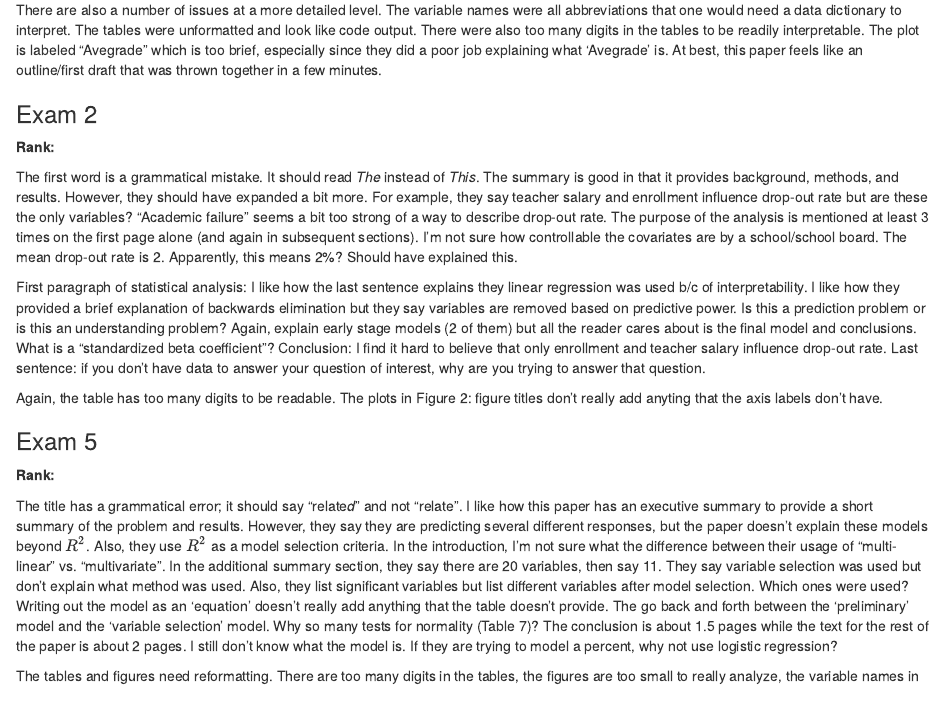
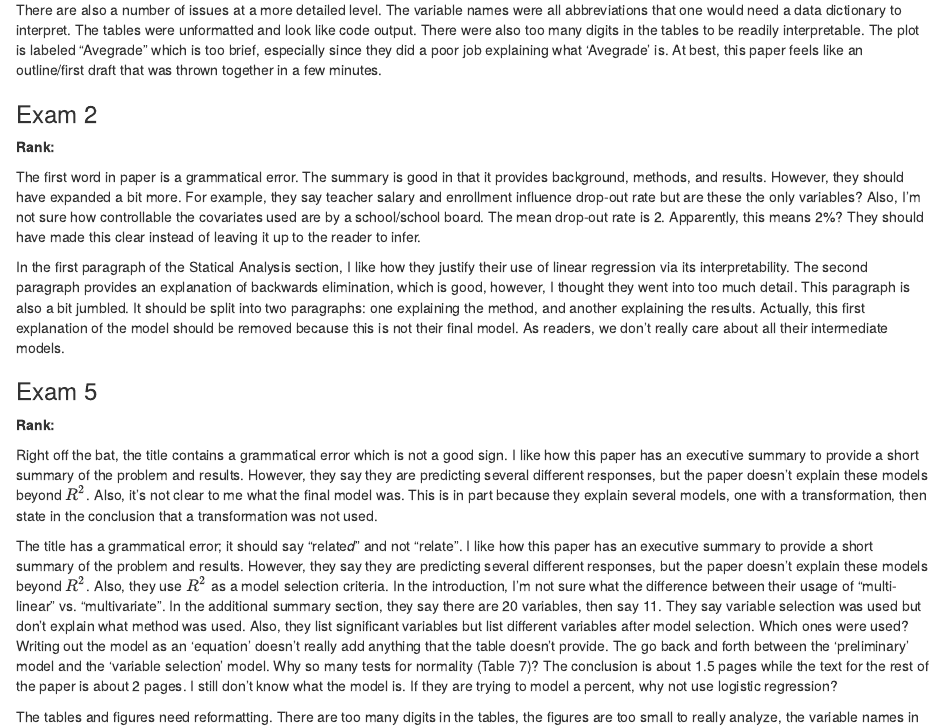
Before and after one commit to asbates/stat696, an R Markdown document (DAR_review/dar_review.Rmd): the page in a window 1100 px wide, from 300 px down. Rendered offline with R 4.5, knitr and Pandoc, with nearby package versions.

Commit message:
turn Exams 2,5 notes into paragraphs

```diff
--- a/DAR_review/dar_review.Rmd
+++ b/DAR_review/dar_review.Rmd
@@ -19,17 +19,17 @@ There are also a number of issues at a more detailed level. The variable names w
 
 **Rank: **
 
-The first word is a grammatical mistake. It should read *The* instead of *This*. The summary is good in that it provides background, methods, and results. However, they should have expanded a bit more. For example, they say teacher salary and enrollment influence drop-out rate but are these the only variables? "Academic failure" seems a bit too strong of a way to describe drop-out rate. The purpose of the analysis is mentioned at least 3 times on the first page alone (and again in subsequent sections). I'm not sure how controllable the covariates are by a school/school board. The mean drop-out rate is 2. Apparently, this means 2%? Should have explained this.
+The first word in paper is a grammatical error. The summary is good in that it provides background, methods, and results. However, they should have expanded a bit more. For example, they say teacher salary and enrollment influence drop-out rate but are these the only variables? Also, I'm not sure how controllable the covariates used are by a school/school board. The mean drop-out rate is 2. Apparently, this means 2%? They should have made this clear instead of leaving it up to the reader to infer.
 
-First paragraph of statistical analysis: I like how the last sentence explains they linear regression was used b/c of interpretability. I like how they provided a brief explanation of backwards elimination but they say variables are removed based on predictive power. Is this a prediction problem or is this an understanding problem? Again, explain early stage models (2 of them) but all the reader cares about is the final model and conclusions. What is a "standardized beta coefficient"? Conclusion: I find it hard to believe that only enrollment and teacher salary influence drop-out rate. Last sentence: if you don't have data to answer your question of interest, why are you trying to answer that question.
-
-Again, the table has too many digits to be readable. The plots in Figure 2: figure titles don't really add anyting that the axis labels don't have.
+In the first paragraph of the Statical Analysis section, I like how they justify their use of linear regression via its interpretability. The second paragraph provides an explanation of backwards elimination, which is good, however, I thought they went into too much detail. This paragraph is also a bit jumbled. It should be split into two paragraphs: one explaining the method, and another explaining the results. Actually, this first explanation of the model should be removed because this is not their final model. As readers, we don't really care about all their intermediate models.
 
 
 
 ### Exam 5
 
 **Rank: **
+
+Right off the bat, the title contains a grammatical error which is not a good sign. I like how this paper has an executive summary to provide a short summary of the problem and results. However, they say they are predicting several different responses, but the paper doesn't explain these models beyond $R^2$. Also, it's not clear to me what the final model was. This is in part because they explain several models, one with a transformation, then state in the conclusion that a transformation was not used.
 
 The title has a grammatical error; it should say "relate*d*" and not "relate". I like how this paper has an executive summary to provide a short summary of the problem and results. However, they say they are predicting several different responses, but the paper doesn't explain these models beyond $R^2$. Also, they use $R^2$ as a model selection criteria. In the introduction, I'm not sure what the difference between their usage of "multi-linear" vs. "multivariate". In the additional summary section, they say there are 20 variables, then say 11. They say variable selection was used but don't explain what method was used. Also, they list significant variables but list different variables after model selection. Which ones were used? Writing out the model as an 'equation' doesn't really add anything that the table doesn't provide. The go back and forth between the 'preliminary' model and the 'variable selection' model. Why so many tests for normality (Table 7)? The conclusion is about 1.5 pages while the text for the rest of the paper is about 2 pages. I still don't know what the model is. If they are trying to model a percent, why not use logistic regression?
 
```
